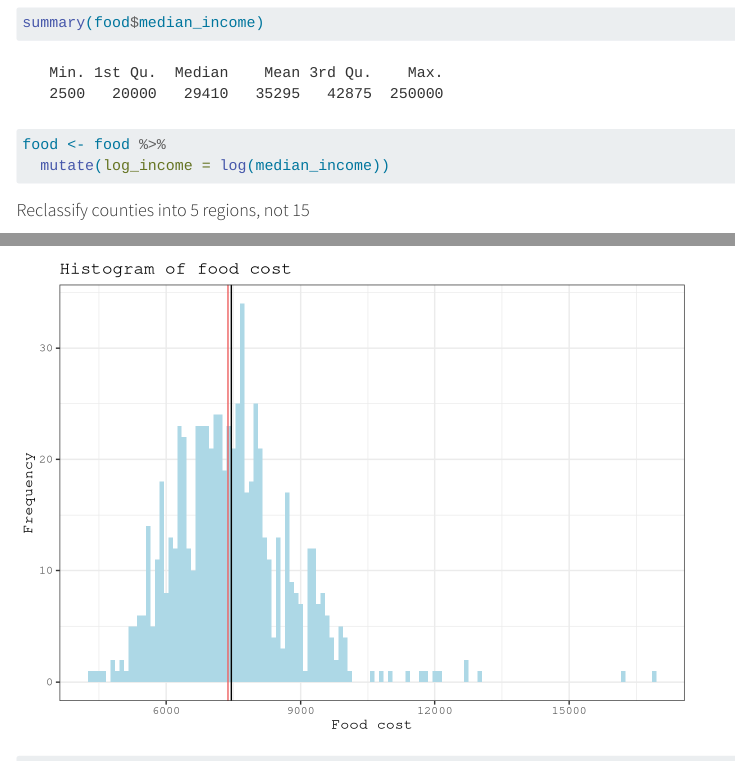
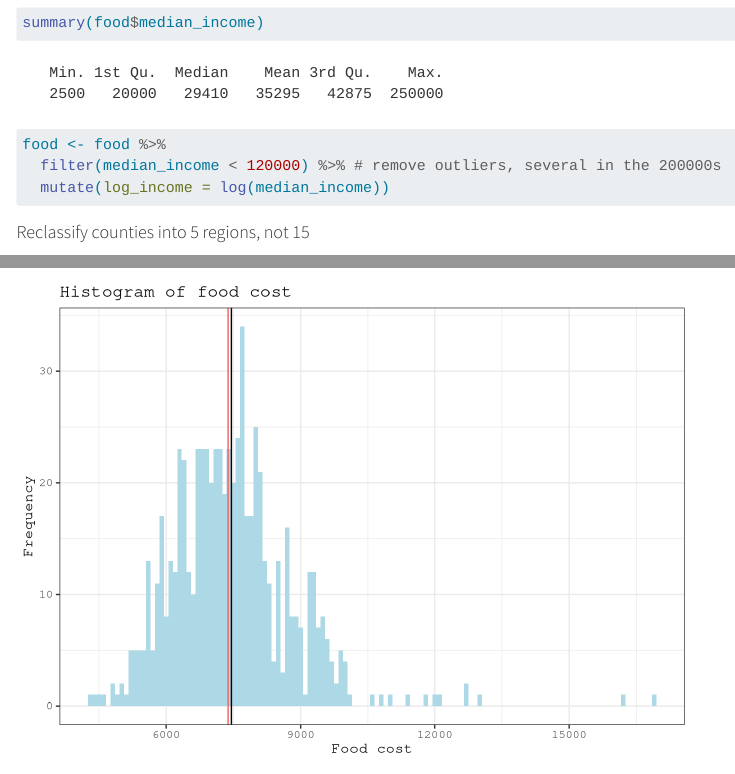
Before and after one commit to kaimorquecho/eds_222_finalproject, a Quarto document (finalproject.qmd): the page in a window 1100 px wide, from 700 px down, and a second part further down, joined at a grey line. Rendered offline with R 4.5, knitr and Pandoc in place of Quarto, with nearby package versions; some code elsewhere in the file could not run offline; menus at the side of the page are left out; long lines of code are wrapped.

Commit message:
removed income outliers

````diff
--- a/finalproject.qmd
+++ b/finalproject.qmd
@@ -40,6 +40,7 @@ summary(food$cost_yr)
 summary(food$median_income)
 
 food <- food %>%
+  filter(median_income < 120000) %>% # remove outliers, several in the 200000s
   mutate(log_income = log(median_income))
 ```
 
````
Also changed, not shown: finalproject.html, finalproject_files/figure-html/unnamed-chunk-10-1.png, finalproject_files/figure-html/unnamed-chunk-13-1.png, finalproject_files/figure-html/unnamed-chunk-14-1.png, finalproject_files/figure-html/unnamed-chunk-15-1.png, finalproject_files/figure-html/unnamed-chunk-16-1.png, finalproject_files/figure-html/unnamed-chunk-5-1.png, finalproject_files/figure-html/unnamed-chunk-6-1.png, finalproject_files/figure-html/unnamed-chunk-8-1.png, finalproject_files/figure-html/unnamed-chunk-9-1.png.
